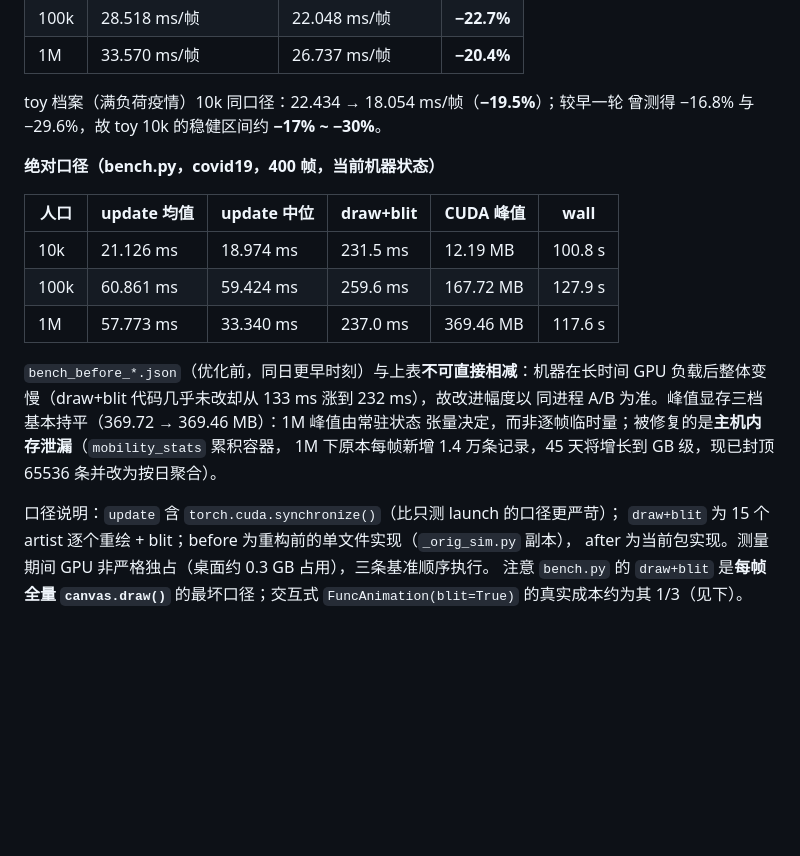
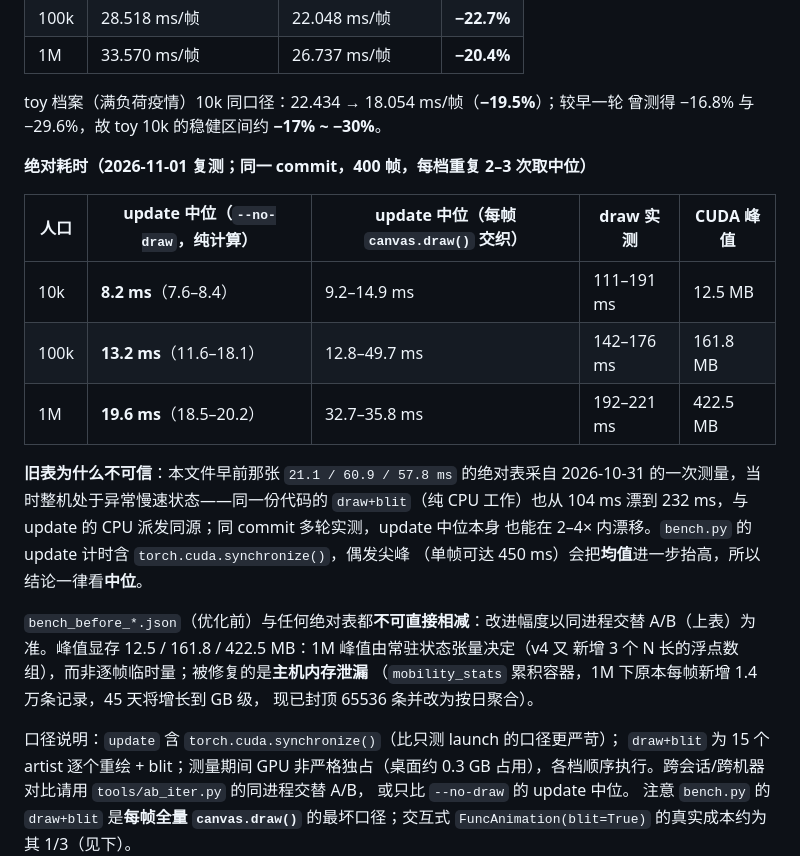
Before and after one commit to van-zxc/simple_disease_simulation, a Markdown page: README.md, the part around the change. Rendered like a GitHub page; blank space fills up the shorter version.

```diff
--- a/README.md
+++ b/README.md
@@ -121,23 +121,30 @@ docs/ARCHITECTURE.md           # 模块职责、依赖方向、数据流
 toy 档案（满负荷疫情）10k 同口径：22.434 → 18.054 ms/帧（**−19.5%**）；较早一轮
 曾测得 −16.8% 与 −29.6%，故 toy 10k 的稳健区间约 **−17% ~ −30%**。
 
-**绝对口径（bench.py，covid19，400 帧，当前机器状态）**
+**绝对耗时（2026-11-01 复测；同一 commit，400 帧，每档重复 2–3 次取中位）**
 
-| 人口 | update 均值 | update 中位 | draw+blit | CUDA 峰值 | wall |
-|---|---|---|---|---|---|
-| 10k | 21.126 ms | 18.974 ms | 231.5 ms | 12.19 MB | 100.8 s |
-| 100k | 60.861 ms | 59.424 ms | 259.6 ms | 167.72 MB | 127.9 s |
-| 1M | 57.773 ms | 33.340 ms | 237.0 ms | 369.46 MB | 117.6 s |
+| 人口 | update 中位（`--no-draw`，纯计算） | update 中位（每帧 `canvas.draw()` 交织） | draw 实测 | CUDA 峰值 |
+|---|---|---|---|---|
+| 10k | **8.2 ms**（7.6–8.4） | 9.2–14.9 ms | 111–191 ms | 12.5 MB |
+| 100k | **13.2 ms**（11.6–18.1） | 12.8–49.7 ms | 142–176 ms | 161.8 MB |
+| 1M | **19.6 ms**（18.5–20.2） | 32.7–35.8 ms | 192–221 ms | 422.5 MB |
 
-`bench_before_*.json`（优化前，同日更早时刻）与上表**不可直接相减**：机器在长时间
-GPU 负载后整体变慢（draw+blit 代码几乎未改却从 133 ms 涨到 232 ms），故改进幅度以
-同进程 A/B 为准。峰值显存三档基本持平（369.72 → 369.46 MB）：1M 峰值由常驻状态
-张量决定，而非逐帧临时量；被修复的是**主机内存泄漏**（`mobility_stats` 累积容器，
-1M 下原本每帧新增 1.4 万条记录，45 天将增长到 GB 级，现已封顶 65536 条并改为按日聚合）。
+**旧表为什么不可信**：本文件早前那张 `21.1 / 60.9 / 57.8 ms` 的绝对表采自 2026-10-31
+的一次测量，当时整机处于异常慢速状态——同一份代码的 `draw+blit`（纯 CPU 工作）也从
+104 ms 漂到 232 ms，与 update 的 CPU 派发同源；同 commit 多轮实测，update 中位本身
+也能在 2–4× 内漂移。`bench.py` 的 update 计时含 `torch.cuda.synchronize()`，偶发尖峰
+（单帧可达 450 ms）会把**均值**进一步抬高，所以结论一律看**中位**。
+
+`bench_before_*.json`（优化前）与任何绝对表都**不可直接相减**：改进幅度以同进程交替
+A/B（上表）为准。峰值显存 12.5 / 161.8 / 422.5 MB：1M 峰值由常驻状态张量决定（v4 又
+新增 3 个 N 长的浮点数组），而非逐帧临时量；被修复的是**主机内存泄漏**
+（`mobility_stats` 累积容器，1M 下原本每帧新增 1.4 万条记录，45 天将增长到 GB 级，
+现已封顶 65536 条并改为按日聚合）。
 
 口径说明：`update` 含 `torch.cuda.synchronize()`（比只测 launch 的口径更严苛）；
-`draw+blit` 为 15 个 artist 逐个重绘 + blit；before 为重构前的单文件实现（`_orig_sim.py` 副本），
-after 为当前包实现。测量期间 GPU 非严格独占（桌面约 0.3 GB 占用），三条基准顺序执行。
+`draw+blit` 为 15 个 artist 逐个重绘 + blit；测量期间 GPU 非严格独占（桌面约 0.3 GB
+占用），各档顺序执行。跨会话/跨机器对比请用 `tools/ab_iter.py` 的同进程交替 A/B，
+或只比 `--no-draw` 的 update 中位。
 注意 `bench.py` 的 `draw+blit` 是**每帧全量 `canvas.draw()`** 的最坏口径；交互式
 `FuncAnimation(blit=True)` 的真实成本约为其 1/3（见下）。
 
```
Also changed, not shown: SCALING.md (+13 -10 lines).
